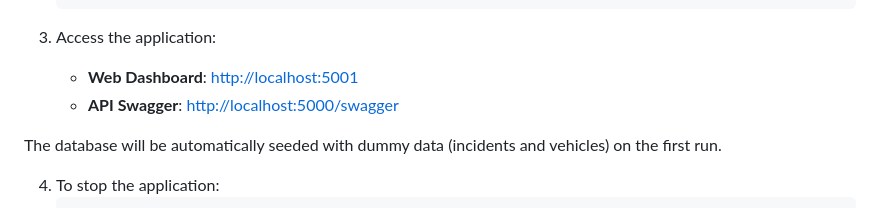
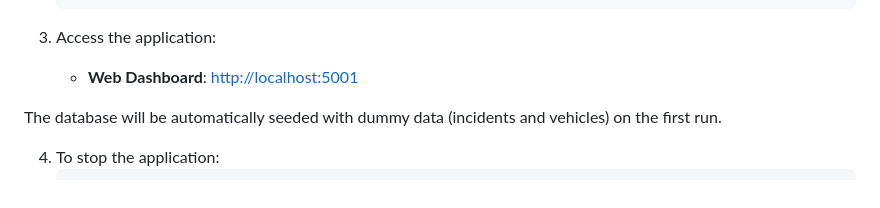
Before and after one commit to EyasDmour/VehicleTrackerPOC, a Markdown page: README.md, the part around the change. Drawn GitHub-style.

Commit message:
Update README to remove Swagger API link
Removed API Swagger link from the README.

```diff
--- a/README.md
+++ b/README.md
@@ -43,7 +43,6 @@ The easiest way to run the application is using Docker Compose.
 
 3.  Access the application:
     - **Web Dashboard**: [http://localhost:5001](http://localhost:5001)
-    - **API Swagger**: [http://localhost:5000/swagger](http://localhost:5000/swagger)
 
    The database will be automatically seeded with dummy data (incidents and vehicles) on the first run.
 
```
